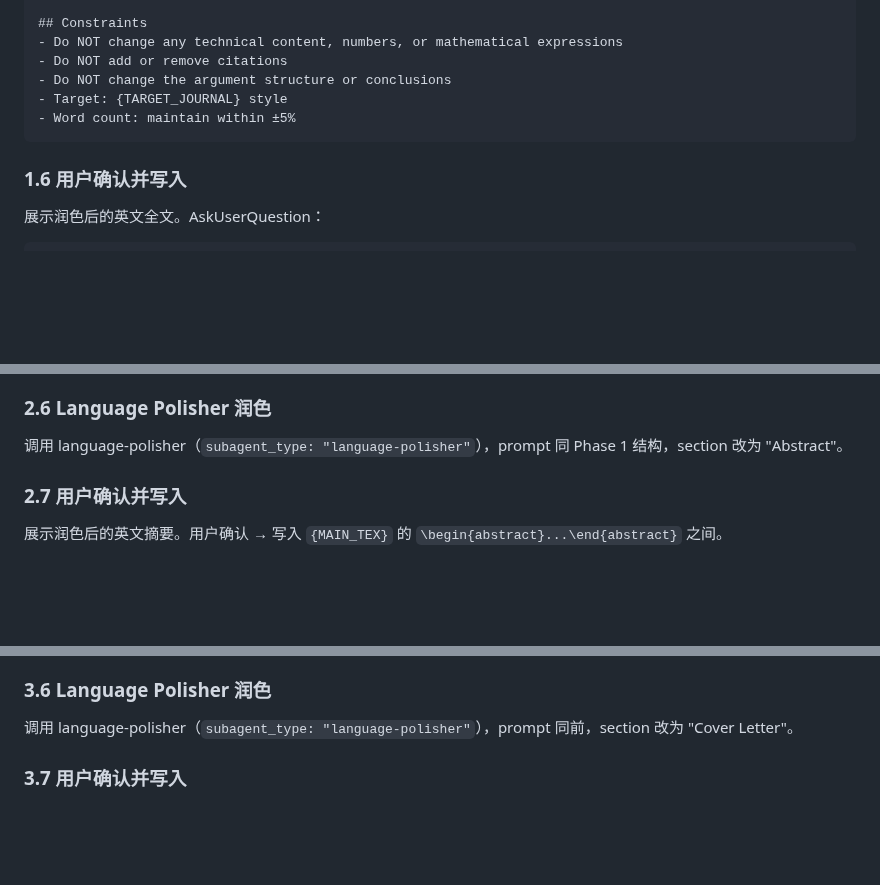
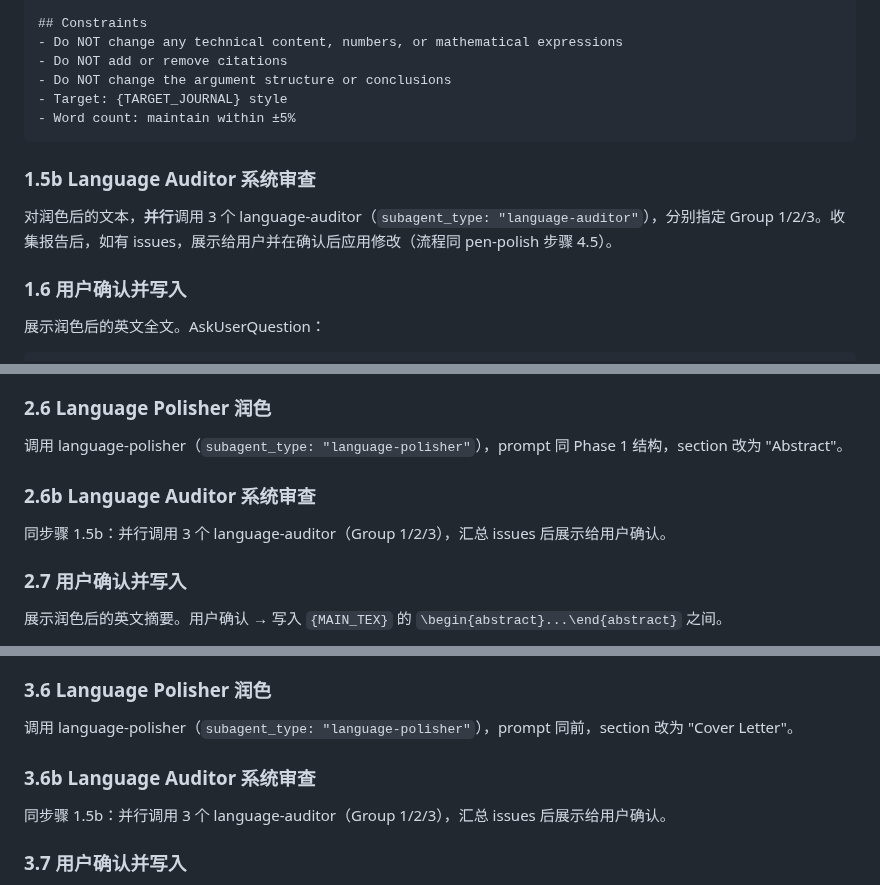
Before and after one commit to zylen97/paper-pipeline, a Markdown page: skills/finalize/SKILL.md, 3 parts joined by grey strips. Rendered like a GitHub page; blank space fills up the shorter version.

````diff
--- a/skills/finalize/SKILL.md
+++ b/skills/finalize/SKILL.md
@@ -183,6 +183,10 @@ Read `drafts/writing_brief.md` for journal conventions and style guidance.
 - Word count: maintain within ±5%
 ```
 
+### 1.5b Language Auditor 系统审查
+
+对润色后的文本，**并行**调用 3 个 language-auditor（`subagent_type: "language-auditor"`），分别指定 Group 1/2/3。收集报告后，如有 issues，展示给用户并在确认后应用修改（流程同 pen-polish 步骤 4.5）。
+
 ### 1.6 用户确认并写入
 
 展示润色后的英文全文。AskUserQuestion：
@@ -275,6 +279,10 @@ Block 5: Implications（理论/实践价值，1-2 句）
 ### 2.6 Language Polisher 润色
 
 调用 language-polisher（`subagent_type: "language-polisher"`），prompt 同 Phase 1 结构，section 改为 "Abstract"。
+
+### 2.6b Language Auditor 系统审查
+
+同步骤 1.5b：并行调用 3 个 language-auditor（Group 1/2/3），汇总 issues 后展示给用户确认。
 
 ### 2.7 用户确认并写入
 
@@ -372,6 +380,10 @@ Block 1-4 逐块提议中文要点 → 用户确认。称呼和标准结尾自
 ### 3.6 Language Polisher 润色
 
 调用 language-polisher（`subagent_type: "language-polisher"`），prompt 同前，section 改为 "Cover Letter"。
+
+### 3.6b Language Auditor 系统审查
+
+同步骤 1.5b：并行调用 3 个 language-auditor（Group 1/2/3），汇总 issues 后展示给用户确认。
 
 ### 3.7 用户确认并写入
 
````
Also changed, not shown: skills/rev-respond/SKILL.md (+6 -1 lines).
